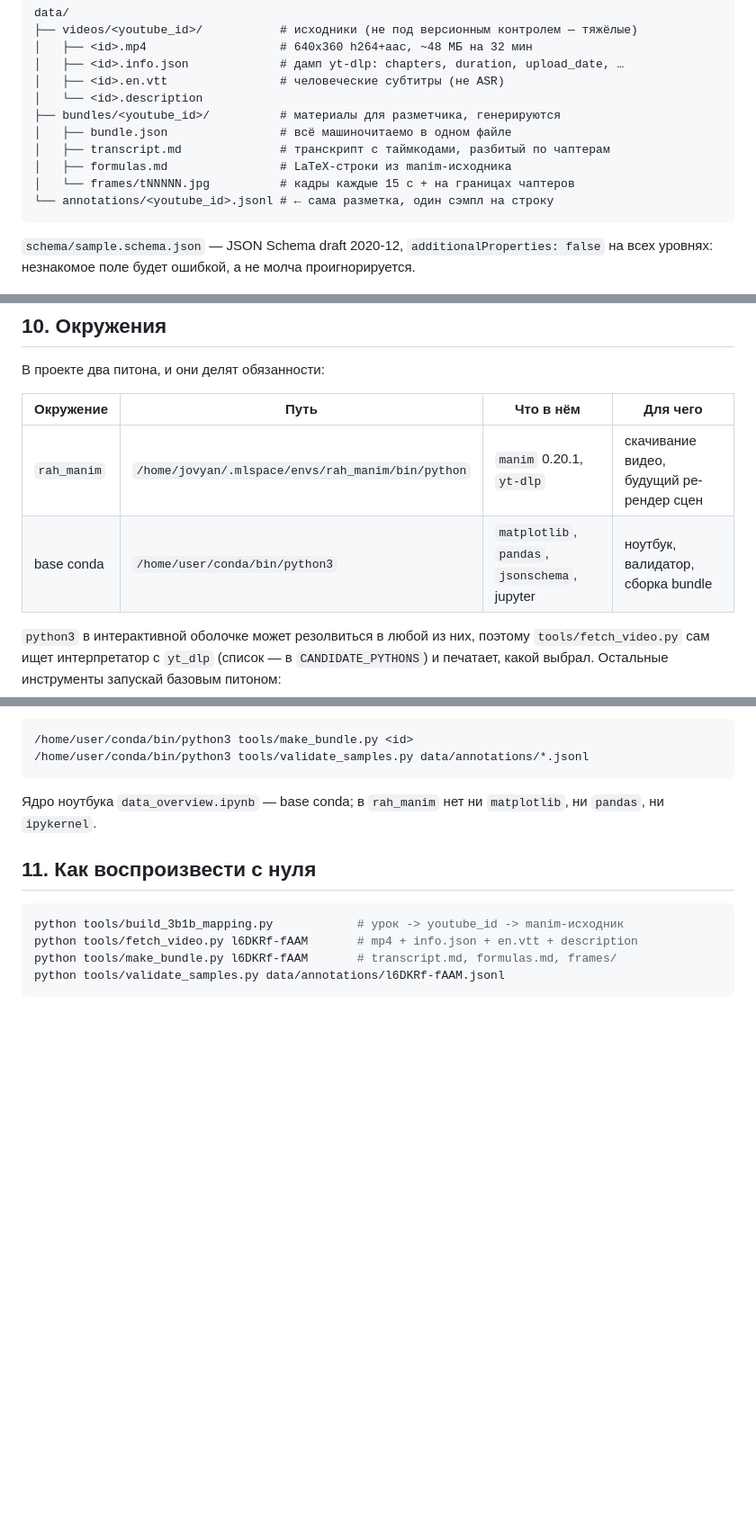
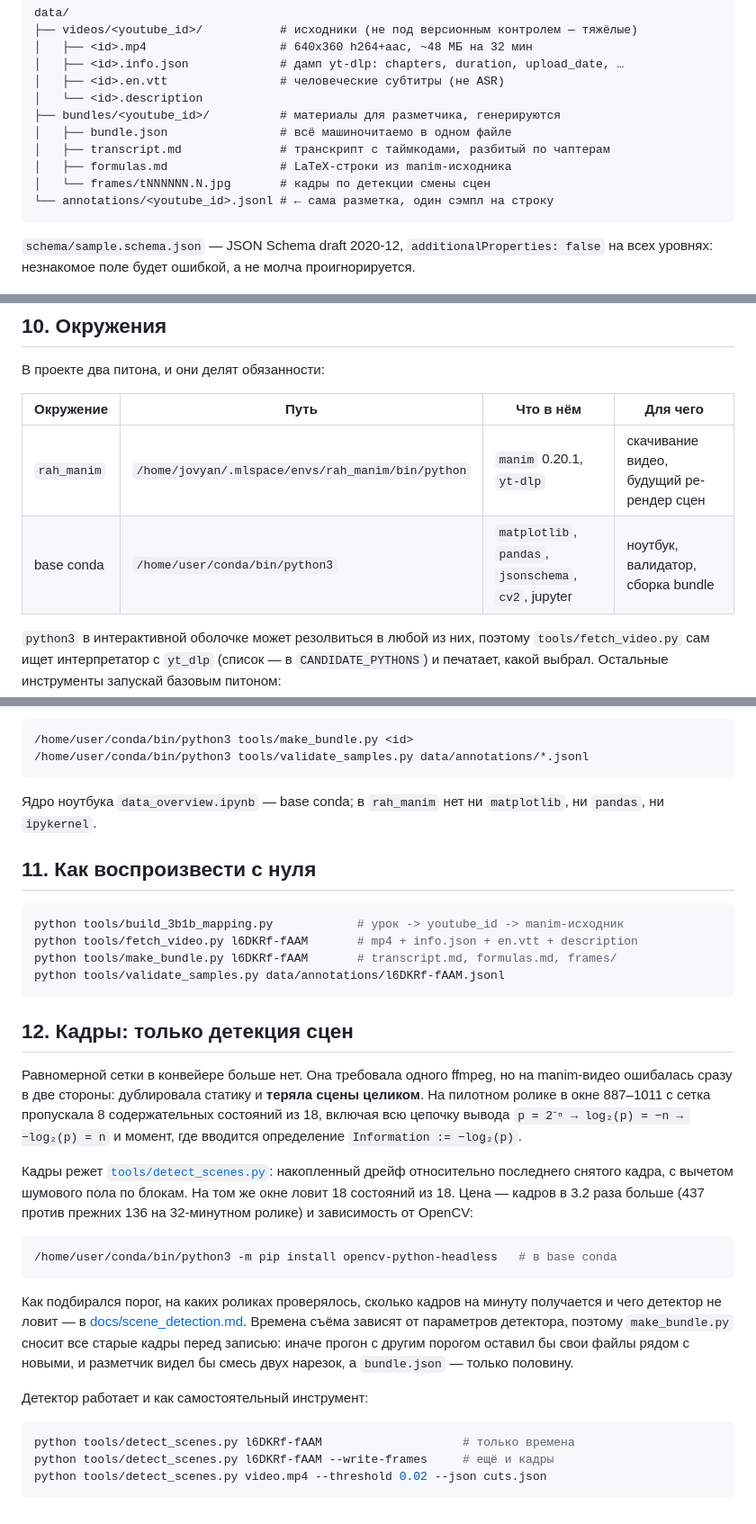
Before and after one commit to raxtemur/ProLecture, a Markdown page: data/annotations/README.md, 3 parts joined by grey strips. Shown at 90% size. Rendered like a GitHub page; blank space fills up the shorter version.

Commit message:
Annotation: the pipeline description follows the cut by scene changes
The uniform grid is gone from the pipeline and the README catches up with the code. Added a
section about the detector: why the grid erred in both directions (duplicating static shots
and losing whole scenes), what detect_scenes.py gives and at what price.

Co-Authored-By: Claude Opus 5 <noreply@anthropic.com>

````diff
--- a/data/annotations/README.md
+++ b/data/annotations/README.md
@@ -13,7 +13,7 @@ data/
 │   ├── bundle.json                # всё машиночитаемо в одном файле
 │   ├── transcript.md              # транскрипт с таймкодами, разбитый по чаптерам
 │   ├── formulas.md                # LaTeX-строки из manim-исходника
-│   └── frames/tNNNNN.jpg          # кадры каждые 15 с + на границах чаптеров
+│   └── frames/tNNNNNN.N.jpg       # кадры по детекции смены сцен
 └── annotations/<youtube_id>.jsonl # ← сама разметка, один сэмпл на строку
 ```
 
@@ -476,7 +476,7 @@ ready = [s for s in rows if s["validation"]["status"] == "validated"]
 | Окружение | Путь | Что в нём | Для чего |
 |---|---|---|---|
 | `rah_manim` | `/home/jovyan/.mlspace/envs/rah_manim/bin/python` | `manim` 0.20.1, `yt-dlp` | скачивание видео, будущий ре-рендер сцен |
-| base conda | `/home/user/conda/bin/python3` | `matplotlib`, `pandas`, `jsonschema`, jupyter | ноутбук, валидатор, сборка bundle |
+| base conda | `/home/user/conda/bin/python3` | `matplotlib`, `pandas`, `jsonschema`, `cv2`, jupyter | ноутбук, валидатор, сборка bundle |
 
 `python3` в интерактивной оболочке может резолвиться в любой из них, поэтому
 `tools/fetch_video.py` сам ищет интерпретатор с `yt_dlp` (список — в `CANDIDATE_PYTHONS`)
@@ -498,3 +498,36 @@ python tools/fetch_video.py l6DKRf-fAAM       # mp4 + info.json + en.vtt + descr
 python tools/make_bundle.py l6DKRf-fAAM       # transcript.md, formulas.md, frames/
 python tools/validate_samples.py data/annotations/l6DKRf-fAAM.jsonl
 ```
+
+## 12. Кадры: только детекция сцен
+
+Равномерной сетки в конвейере больше нет. Она требовала одного ffmpeg, но
+на manim-видео ошибалась сразу в две стороны: дублировала статику и **теряла
+сцены целиком**. На пилотном ролике в окне 887–1011 с сетка пропускала
+8 содержательных состояний из 18, включая всю цепочку вывода
+`p = 2⁻ⁿ → log₂(p) = −n → −log₂(p) = n` и момент, где вводится определение
+`Information := −log₂(p)`.
+
+Кадры режет [`tools/detect_scenes.py`](../../tools/detect_scenes.py): накопленный
+дрейф относительно последнего снятого кадра, с вычетом шумового пола по блокам.
+На том же окне ловит 18 состояний из 18. Цена — кадров в 3.2 раза больше
+(437 против прежних 136 на 32-минутном ролике) и зависимость от OpenCV:
+
+```bash
+/home/user/conda/bin/python3 -m pip install opencv-python-headless   # в base conda
+```
+
+Как подбирался порог, на каких роликах проверялось, сколько кадров на минуту
+получается и чего детектор не ловит — в [docs/scene_detection.md](../../docs/scene_detection.md).
+Времена съёма зависят от параметров детектора, поэтому `make_bundle.py` сносит
+все старые кадры перед записью: иначе прогон с другим порогом оставил бы свои
+файлы рядом с новыми, и разметчик видел бы смесь двух нарезок, а `bundle.json` —
+только половину.
+
+Детектор работает и как самостоятельный инструмент:
+
+```bash
+python tools/detect_scenes.py l6DKRf-fAAM                    # только времена
+python tools/detect_scenes.py l6DKRf-fAAM --write-frames     # ещё и кадры
+python tools/detect_scenes.py video.mp4 --threshold 0.02 --json cuts.json
+```
````
